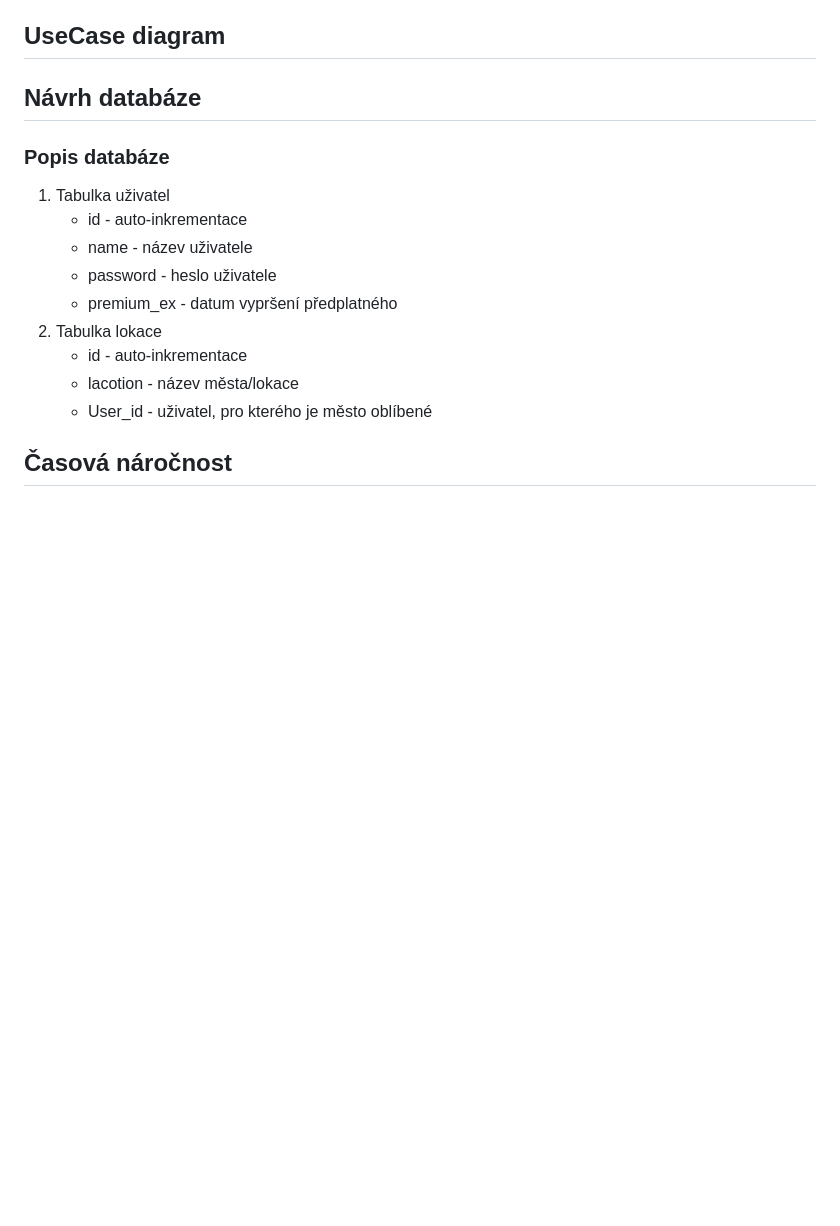
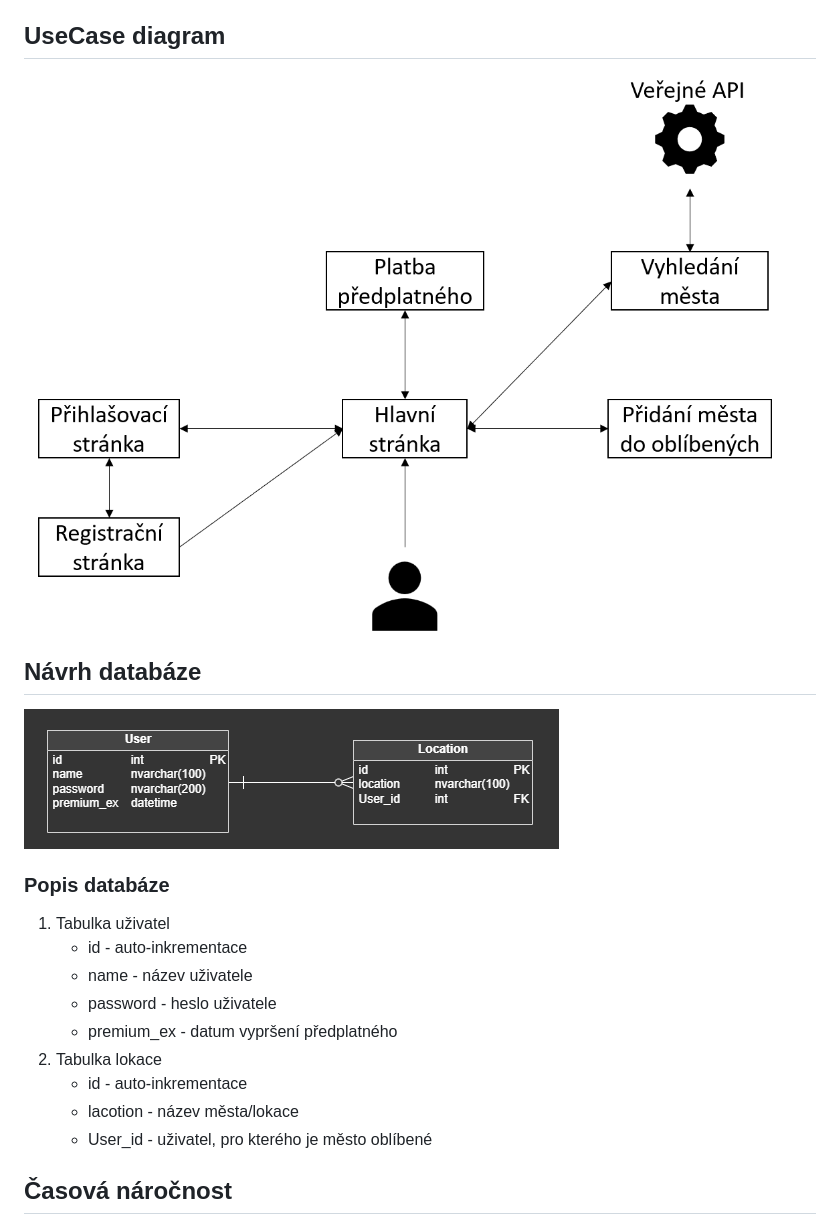
Before and after one commit to jakubklimo/STIN-weather, a Markdown page: README.md, the part around the change printed below. GitHub-like rendering; blank space fills up the shorter version.

```diff
--- a/README.md
+++ b/README.md
@@ -53,8 +53,10 @@ Příklady chybových stavů pro administrátora:
 - Nemožnost připojit systém k internetu - systém nebude pokračovat, dokud nebude moci úspěšně využívat funkčnosti použitého API
 
 ## UseCase diagram
+![UseCase](images/UseCase.png)
 
 ## Návrh databáze
+![Databese](images/Database.png)
 
 ### Popis databáze
 1. Tabulka uživatel
```
Also changed, not shown: other parts of README.md (+1 -1 lines).
